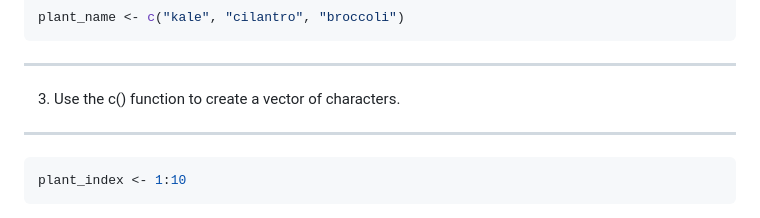
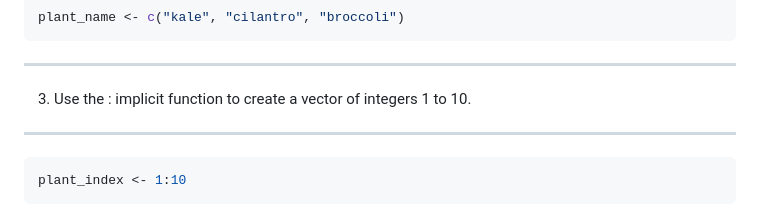
Before and after one commit to KathleenCoffman/MICR575_repository, a Markdown page: HMWK_03.md, the part around the change. Drawn GitHub-style.

```diff
--- a/HMWK_03.md
+++ b/HMWK_03.md
@@ -68,7 +68,7 @@ plant_name <- c("kale", "cilantro", "broccoli")
 
 ------------------------------------------------------------------------
 
-3.  Use the c() function to create a vector of characters.
+3.  Use the : implicit function to create a vector of integers 1 to 10.
 
 ------------------------------------------------------------------------
 
```
